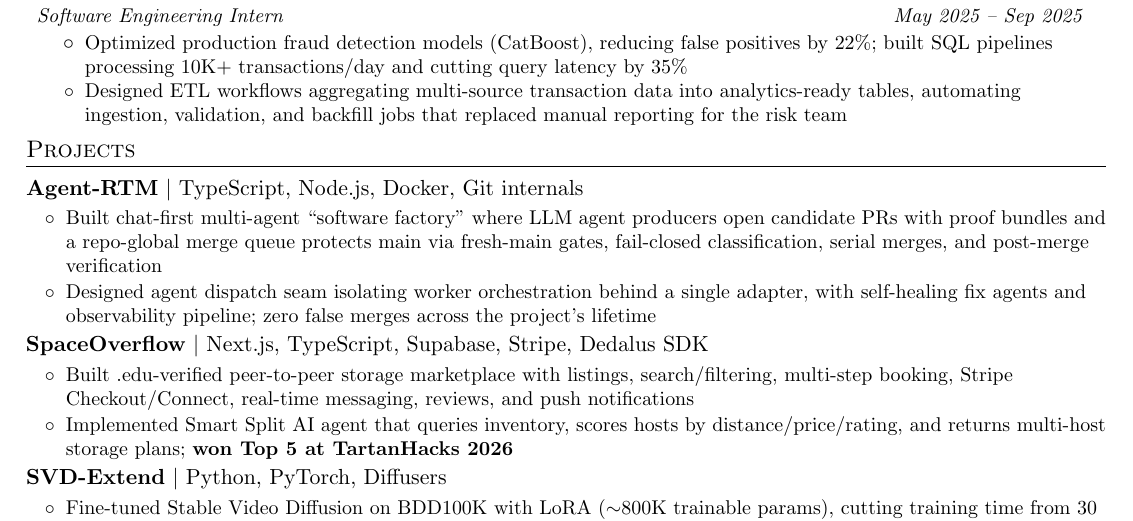
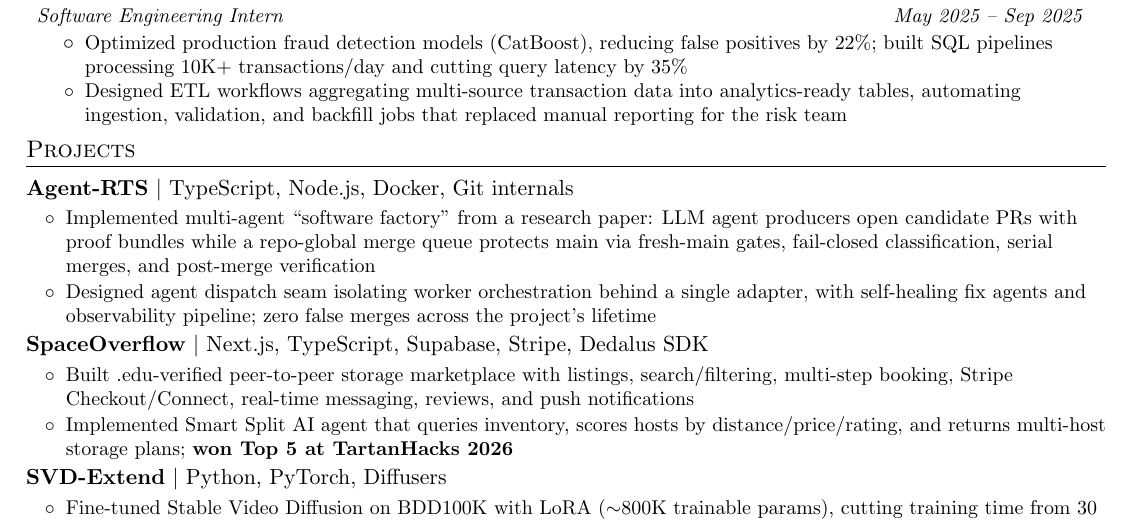
Before and after one commit to david-cui-bruno/jobhunt, a LaTeX CV (resume/resume.tex): part of the page, cut so that both start at the same text. Compiled offline with pdfLaTeX.

Commit message:
Resume: Agent-RTM -> Agent-RTS (repo renamed), research-paper implementation framing

```diff
--- a/resume/resume.tex
+++ b/resume/resume.tex
@@ -149,10 +149,10 @@
 \section*{Projects}
 
 \resumeProjectRow
-  {\href{https://github.com/david-cui-bruno}{Agent-RTM}}
+  {\href{https://github.com/david-cui-bruno/agent-rts}{Agent-RTS}}
   {TypeScript, Node.js, Docker, Git internals}
   {
-    \item Built chat-first multi-agent ``software factory'' where LLM agent producers open candidate PRs with proof bundles and a repo-global merge queue protects main via fresh-main gates, fail-closed classification, serial merges, and post-merge verification
+    \item Implemented multi-agent ``software factory'' from a research paper: LLM agent producers open candidate PRs with proof bundles while a repo-global merge queue protects main via fresh-main gates, fail-closed classification, serial merges, and post-merge verification
     \item Designed agent dispatch seam isolating worker orchestration behind a single adapter, with self-healing fix agents and observability pipeline; zero false merges across the project's lifetime
   }
 
```
